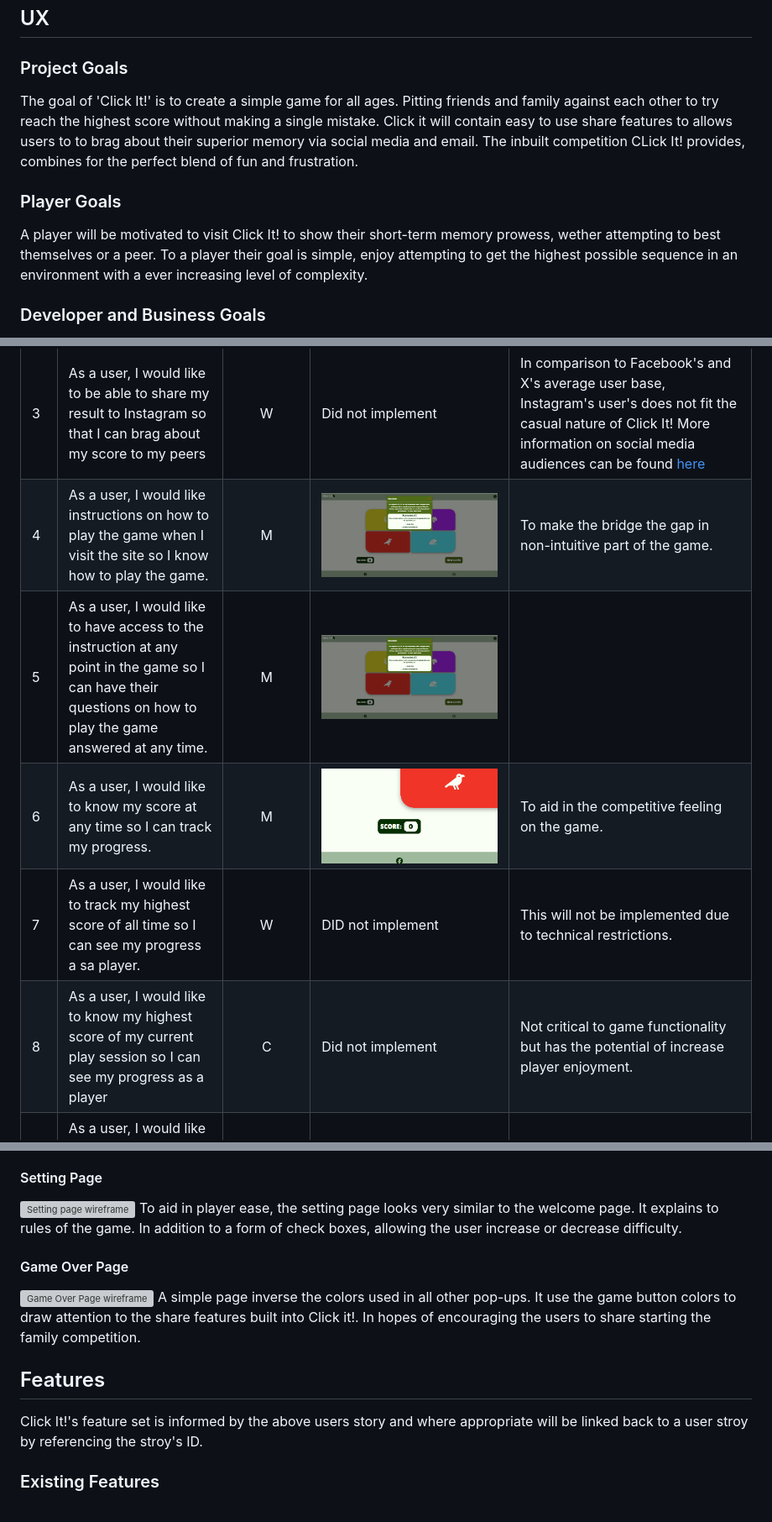
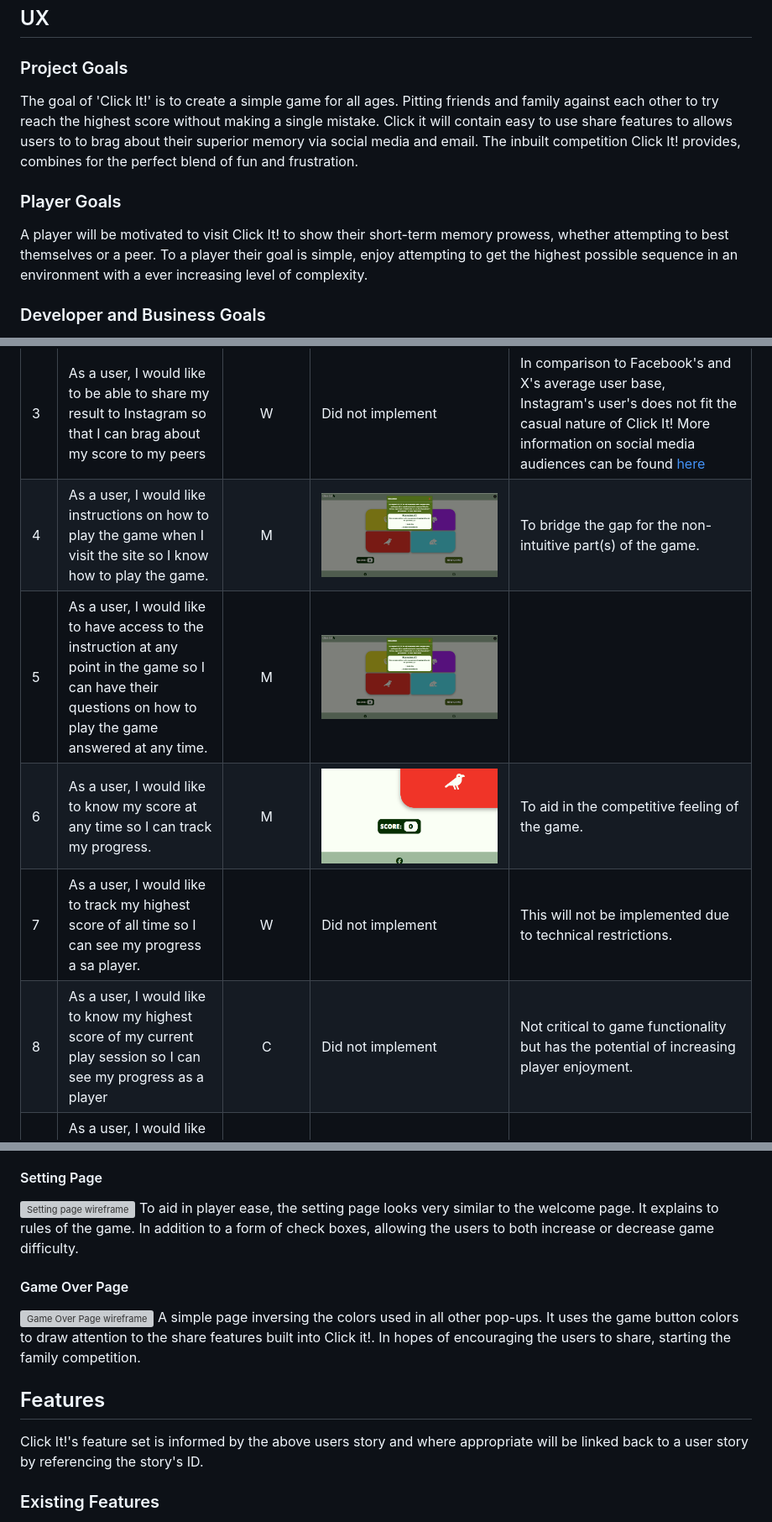
Before and after one commit to kilbey-lyle/memory-game, a Markdown page: README.md, 3 parts joined by grey strips. Shown: that part at 84% size. Rendered like a GitHub page; grey boxes are pictures that could not be loaded.

Commit message:
docs: SPAG updates to read me

```diff
--- a/README.md
+++ b/README.md
@@ -8,10 +8,10 @@ This website has been developed to show case an interactive front end website.
 ## UX
 
 ### Project Goals
-The goal of 'Click It!' is to create a simple game for all ages. Pitting friends and family against each other to try reach the highest score without making a single mistake. Click it will contain easy to use share features to allows users to to brag about their superior memory via social media and email. The inbuilt competition CLick It! provides, combines for the perfect blend of fun and frustration.
+The goal of 'Click It!' is to create a simple game for all ages. Pitting friends and family against each other to try reach the highest score without making a single mistake. Click it will contain easy to use share features to allows users to to brag about their superior memory via social media and email. The inbuilt competition Click It! provides, combines for the perfect blend of fun and frustration.
 
 ### Player Goals
-A player will be motivated to visit Click It! to show their short-term memory prowess, wether attempting to best themselves or a peer. To a player their goal is simple, enjoy attempting to get the highest possible sequence in an environment with a ever increasing level of complexity.
+A player will be motivated to visit Click It! to show their short-term memory prowess, whether attempting to best themselves or a peer. To a player their goal is simple, enjoy attempting to get the highest possible sequence in an environment with a ever increasing level of complexity.
 
 ### Developer and Business Goals
 Build a simple single-player memory game. Using available social media and email API's to allow users to quickly and easily share their score from each round attempted.
@@ -24,11 +24,11 @@ As the sole developer of this website, my goal is to create an intuitive experie
 |1|As a user, I would like to be able to share my result to facebook so that I can brag about my score to my peers|M| ![user story evidence](assests/imgs/readmeimgs/evid-us1.png)| To maximize the family competition side of Click It! facebook average user base is an ideal target marketing audience. More information on social media audiences can be found [here](https://studioaps.in/best-ways-to-use-social-media-to-promote-online-gaming/#promote-gaming-toc-1b).|
 |2|As a user, I would like to be able to share my result to 'X' (Previously known as Twitter) so that I can brag about my score to my peers|S|Did not implement|In comparison to Facebook X average user base does not fit the casual nature of Click It!. However, the conversational style of X's post system does fit well the Click It's desire to create the feeling of competition. More information on social media audiences can be found [here](https://studioaps.in/best-ways-to-use-social-media-to-promote-online-gaming/#promote-gaming-toc-1b) |
 |3|As a user, I would like to be able to share my result to Instagram so that I can brag about my score to my peers|W|Did not implement|In comparison to Facebook's and X's average user base, Instagram's user's does not fit the casual nature of Click It! More information on social media audiences can be found [here](https://studioaps.in/best-ways-to-use-social-media-to-promote-online-gaming/#promote-gaming-toc-1b) |
-|4|As a user, I would like instructions on how to play the game when I visit the site so I know how to play the game.|M|![user story evidence](assests/imgs/readmeimgs/evid-us4.png)|To make the bridge the gap in non-intuitive part of the game. |
+|4|As a user, I would like instructions on how to play the game when I visit the site so I know how to play the game.|M|![user story evidence](assests/imgs/readmeimgs/evid-us4.png)|To bridge the gap for the non-intuitive part(s) of the game. |
 |5|As a user, I would like to have access to the instruction at any point in the game so I can have their questions on how to play the game answered at any time.|M|![user story evidence](assests/imgs/readmeimgs/evid-us4.png)||
-|6|As a user, I would like to know my score at any time so I can track my progress.|M|![user story evidence](assests/imgs/readmeimgs/evid-us6.png)| To aid in the competitive feeling on the game.|
-|7|As a user, I would like to track my highest score of all time so I can see my progress a sa player.|W|DID not implement|This will not be implemented due to technical restrictions.|
-|8|As a user, I would like to know my highest score of my current play session so I can see my progress as a player|C|Did not implement|Not critical to game functionality but has the potential of increase player enjoyment.|
+|6|As a user, I would like to know my score at any time so I can track my progress.|M|![user story evidence](assests/imgs/readmeimgs/evid-us6.png)| To aid in the competitive feeling of the game.|
+|7|As a user, I would like to track my highest score of all time so I can see my progress a sa player.|W|Did not implement|This will not be implemented due to technical restrictions.|
+|8|As a user, I would like to know my highest score of my current play session so I can see my progress as a player|C|Did not implement|Not critical to game functionality but has the potential of increasing player enjoyment.|
 |9|As a user, I would like to be able to change the theme my game is rendered in so I can have characters and imagery which suits my personal atheistic better.|C|Did not implement|Not critical to game functionality however could increase player interest in addition to creating the possibility of monetized additional themes|
 |10|As a user, I would like to know when I have lost the game so I know when and why my score has been reset|M|![user story evidence](assests/imgs/readmeimgs/evid-us10.png)||
 |11|As a user, I would to be able to play multiple games in a play session so I can improve my game play.|M|![user story evidence](assests/imgs/readmeimgs/evid-us11.png)||
@@ -83,14 +83,14 @@ This shows once the document is ready and is the first thing the user sees. It g
 
 #### Setting Page
 ![Setting page wireframe](assests/imgs/readmeimgs/settingPage.png)
-To aid in player ease, the setting page looks very similar to the welcome page. It explains to rules of the game. In addition to a form of check boxes, allowing the user increase or decrease difficulty.
+To aid in player ease, the setting page looks very similar to the welcome page. It explains to rules of the game. In addition to a form of check boxes, allowing the users to both increase or decrease game difficulty.
 
 #### Game Over Page
 ![Game Over Page wireframe](assests/imgs/readmeimgs/gameOverPage.png)
-A simple page inverse the colors used in all other pop-ups. It use the game button colors to draw attention to the share features built into Click it!. In hopes of encouraging the users to share starting the family competition.
+A simple page inversing the colors used in all other pop-ups. It uses the game button colors to draw attention to the share features built into Click it!. In hopes of encouraging the users to share, starting the family competition.
 
 ## Features
-Click It!'s feature set is informed by the above users story and where appropriate will be linked back to a user stroy by referencing the stroy's ID.
+Click It!'s feature set is informed by the above users story and where appropriate will be linked back to a user story by referencing the story's ID.
 ### Existing Features
 - Welcome Instructions Screen Pop-up (*User Story ID: 4*)
     - Happens on document loading
```
Also changed, not shown: other parts of README.md (+3 -5 lines).
